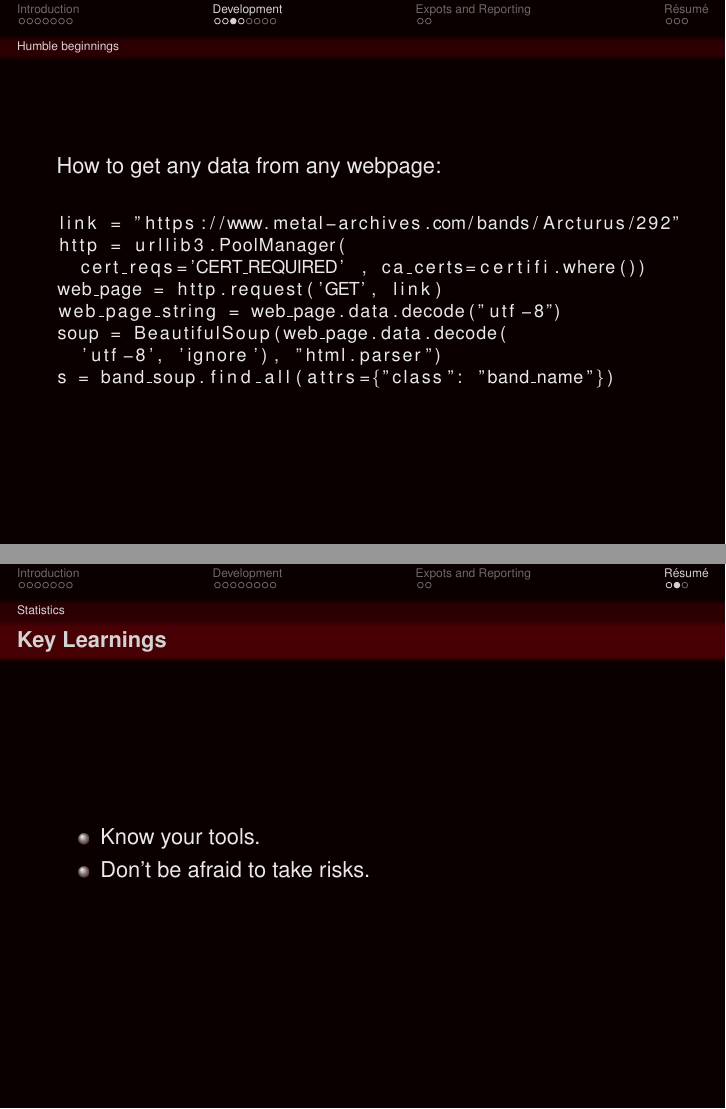
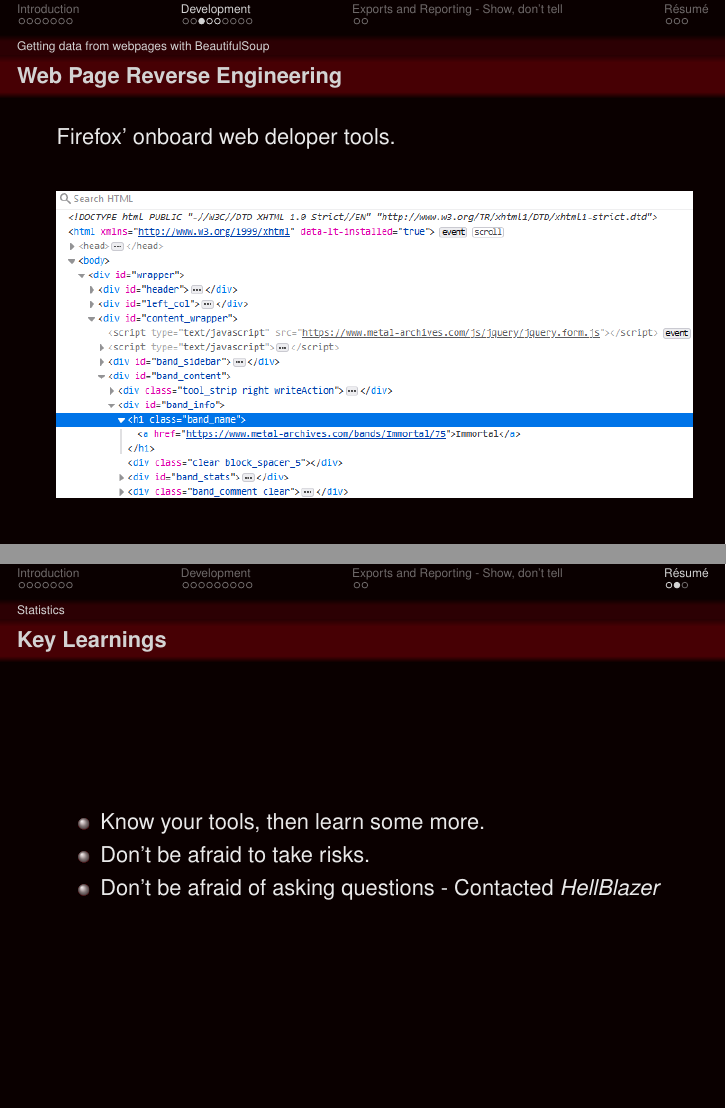
Before and after one commit to fnordoglargh/metametalmapper, LaTeX slides (presentation/metametalmapper.tex): pages 16 and 26 of 27 before the commit and pages 16 and 28 of 29 after it, joined at a grey line. Compiled offline with pdfLaTeX.

```diff
--- a/presentation/metametalmapper.tex
+++ b/presentation/metametalmapper.tex
@@ -178,6 +178,18 @@
 
     \end{frame}
 
+  \subsection{Getting data from webpages with BeautifulSoup}
+
+    \begin{frame}{Web Page Reverse Engineering}
+
+      Firefox' onboard web deloper tools.
+
+      \begin{center}
+        \includegraphics[scale=.6]{firefox_dom}
+      \end{center}
+
+    \end{frame}
+
     %\begin{frame}{Getting a page and parse data}[fragile]
     \begin{frame}[fragile]
 
@@ -261,7 +271,7 @@
 %%%%%%%%%%%%%%%%%%%%%%%%%%%%%%%%%%%%%%%%%%%%%%%%%%%%%%%%%%%%%%%%%%%%%%%%%
 %%%%%%%%%%%%%%%%%%%%%%%%%%%%%%%%%%%%%%%%%%%%%%%%%%%%%%%%%%%%%%%%%%%%%%%%%
 
-\section{Expots and Reporting}
+\section{Exports and Reporting - Show, don't tell}
 
   \subsection{Band Networks}
 
@@ -299,8 +309,9 @@
     \begin{frame}{Key Learnings}
 
       \begin{itemize}
-        \item<1-> Know your tools.
+        \item<1-> Know your tools, then learn some more.
         \item<1-> Don't be afraid to take risks.
+        \item<2-> Don't be afraid of asking questions - Contacted \textit{HellBlazer}
       \end{itemize}
 
     \end{frame}
```
Also changed, not shown: presentation/MA_Arcturus.PNG (deleted), presentation/MA_Immortal.png (added), presentation/firefox_dom.png (added), presentation/metametalmapper.tex (11 more changed lines).
